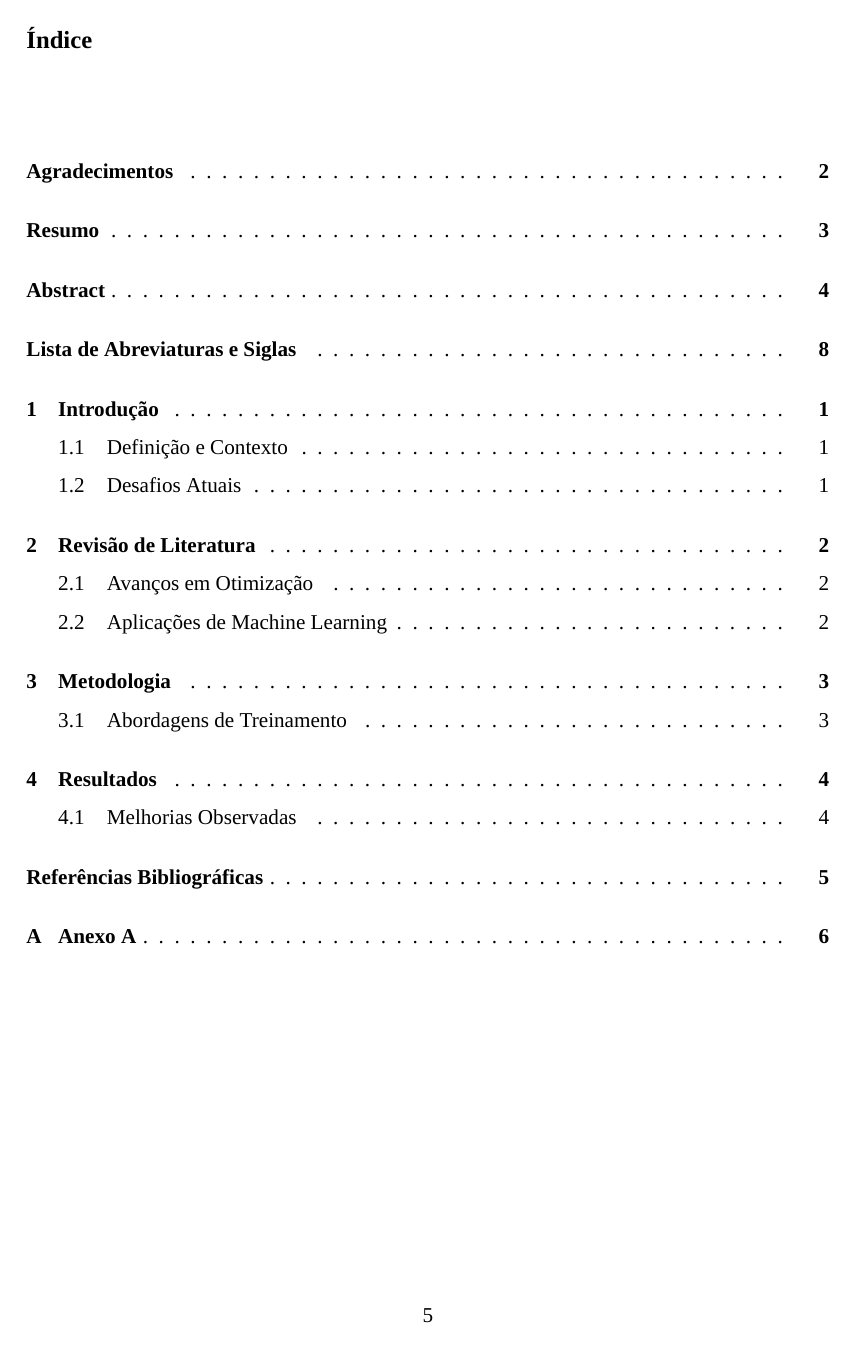
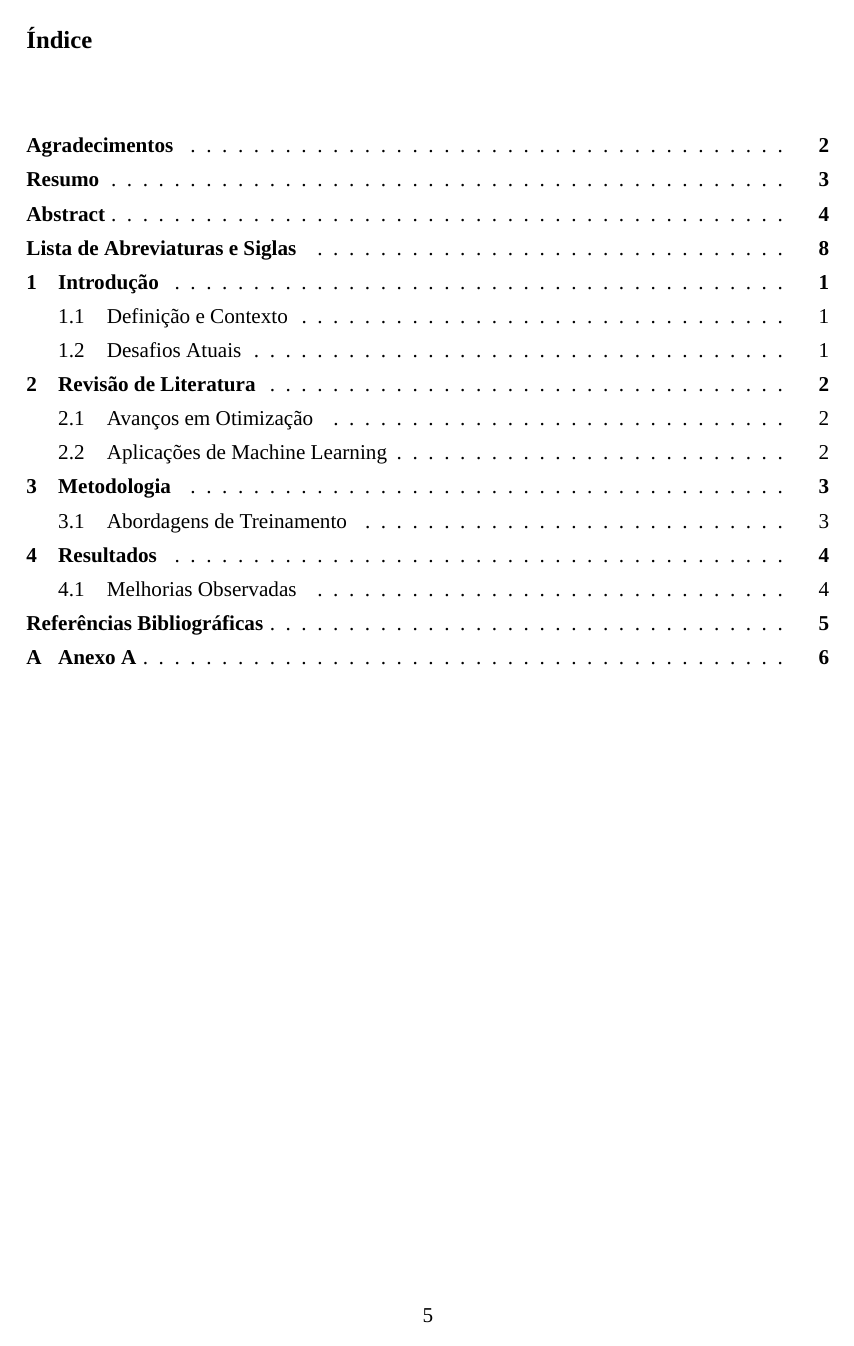
Before and after one commit to bazucas/UniLaTeX, a LaTeX document (principal.tex, which reads dependencias.tex): page 8 of 17. Compiled offline with XeLaTeX; a missing font is replaced by an installed copy or a similar font.

Commit message:
fix espaçamento entre linhas do indice, lista de tabelas e figuras

```diff
--- a/dependencias.tex
+++ b/dependencias.tex
@@ -57,6 +57,14 @@
 \renewcommand{\cftsecleader}{\cftdotfill{\cftdotsep}} % Ativar líderes de pontos nas seções
 \renewcommand{\cftsubsecleader}{\cftdotfill{\cftdotsep}} % Ativar líderes de pontos nas subseções
 
+% Configuração para o Índice
+\setlength{\cftbeforechapskip}{-0.2em} % Espaçamento antes dos capítulos no Índice
+\setlength{\cftbeforesecskip}{-0.2em}  % Espaçamento antes das seções no Índice
+\setlength{\cftbeforesubsecskip}{-0.2em} % Espaçamento antes das subseções no Índice
+
+% Configuração para Lista de Figuras e Lista de Tabelas
+\setlength{\cftbeforefigskip}{-0.8em} % Espaçamento entre figuras na Lista de Figuras
+\setlength{\cftbeforetabskip}{-0.8em} % Espaçamento entre tabelas na Lista de Tabelas
 
 % Ajuste de cabeçalhos
 \usepackage{fancyhdr}
```
Also changed, not shown: principal.pdf, 2 other files.
